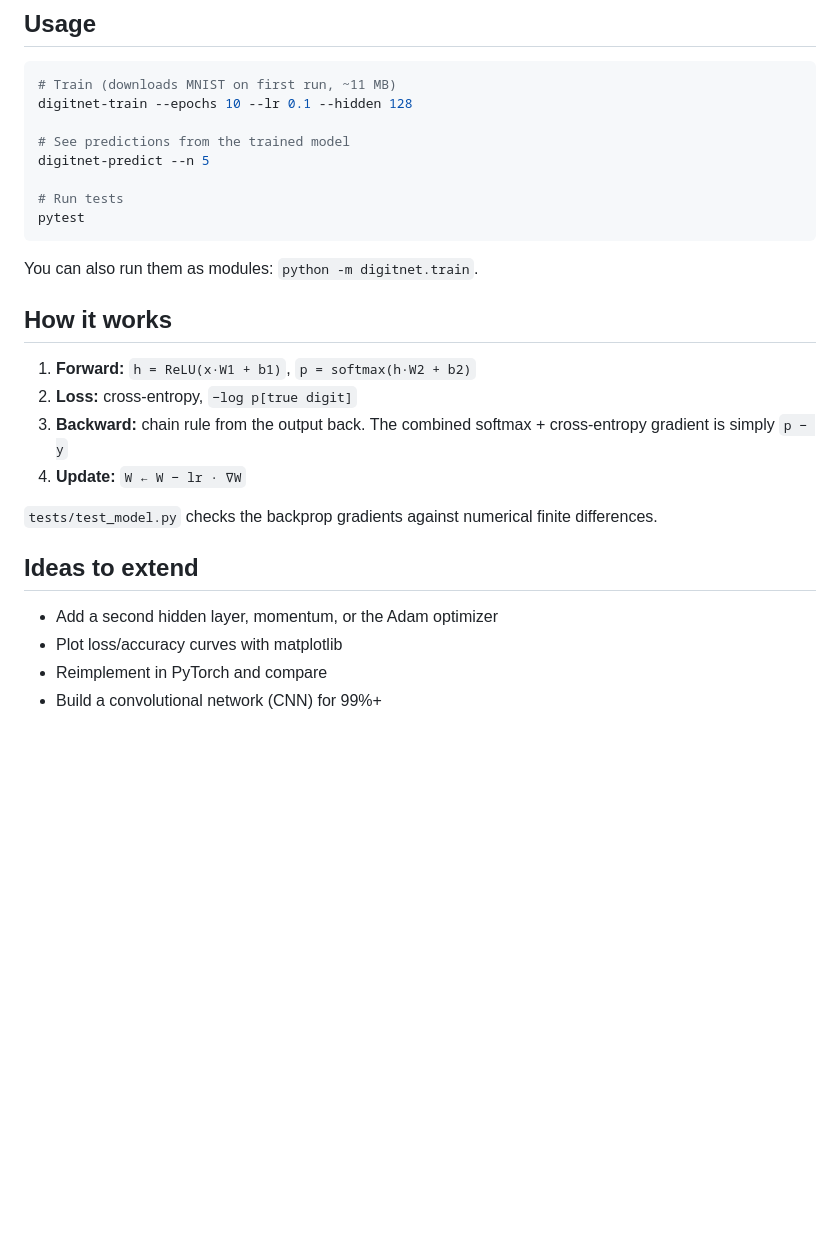
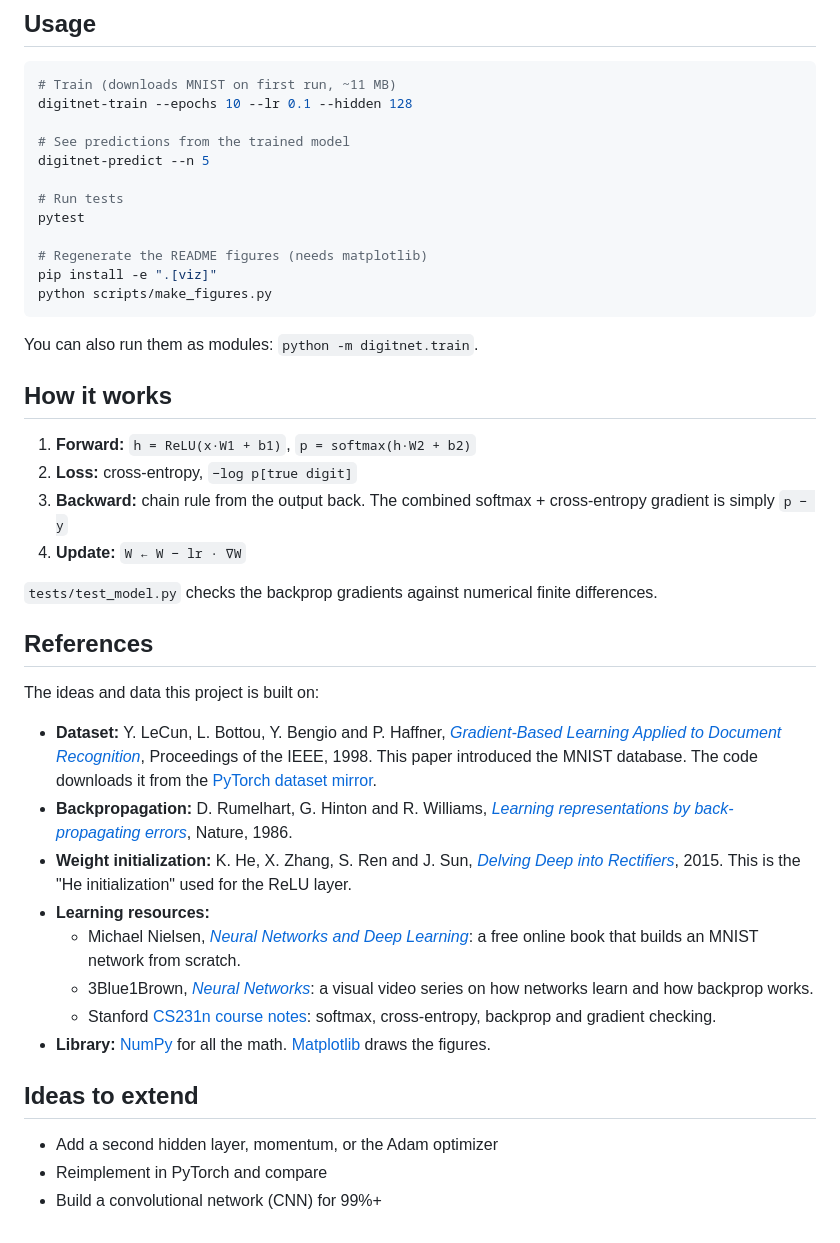
Before and after one commit to Himanshu-Khadka/DigitNet, a Markdown page: README.md, the part around one of its changes. GitHub-like rendering; blank space fills up the shorter version.

````diff
--- a/README.md
+++ b/README.md
@@ -45,6 +74,10 @@ digitnet-predict --n 5
 
 # Run tests
 pytest
+
+# Regenerate the README figures (needs matplotlib)
+pip install -e ".[viz]"
+python scripts/make_figures.py
 ```
 
 You can also run them as modules: `python -m digitnet.train`.
@@ -58,9 +91,21 @@ You can also run them as modules: `python -m digitnet.train`.
 
 `tests/test_model.py` checks the backprop gradients against numerical finite differences.
 
+## References
+
+The ideas and data this project is built on:
+
+- **Dataset:** Y. LeCun, L. Bottou, Y. Bengio and P. Haffner, [*Gradient-Based Learning Applied to Document Recognition*](https://doi.org/10.1109/5.726791), Proceedings of the IEEE, 1998. This paper introduced the MNIST database. The code downloads it from the [PyTorch dataset mirror](https://ossci-datasets.s3.amazonaws.com/mnist/).
+- **Backpropagation:** D. Rumelhart, G. Hinton and R. Williams, [*Learning representations by back-propagating errors*](https://doi.org/10.1038/323533a0), Nature, 1986.
+- **Weight initialization:** K. He, X. Zhang, S. Ren and J. Sun, [*Delving Deep into Rectifiers*](https://arxiv.org/abs/1502.01852), 2015. This is the "He initialization" used for the ReLU layer.
+- **Learning resources:**
+  - Michael Nielsen, [*Neural Networks and Deep Learning*](http://neuralnetworksanddeeplearning.com/): a free online book that builds an MNIST network from scratch.
+  - 3Blue1Brown, [*Neural Networks*](https://www.3blue1brown.com/topics/neural-networks): a visual video series on how networks learn and how backprop works.
+  - Stanford [CS231n course notes](https://cs231n.github.io/): softmax, cross-entropy, backprop and gradient checking.
+- **Library:** [NumPy](https://numpy.org/) for all the math. [Matplotlib](https://matplotlib.org/) draws the figures.
+
 ## Ideas to extend
 
 - Add a second hidden layer, momentum, or the Adam optimizer
-- Plot loss/accuracy curves with matplotlib
 - Reimplement in PyTorch and compare
 - Build a convolutional network (CNN) for 99%+
````
Also changed, not shown: other parts of README.md (+41 -12 lines), assets/hidden_weights.png (added), assets/mistakes.png (added), assets/predictions.png (added), assets/terminal.png (added), assets/training_curve.png (added), 3 other files.
